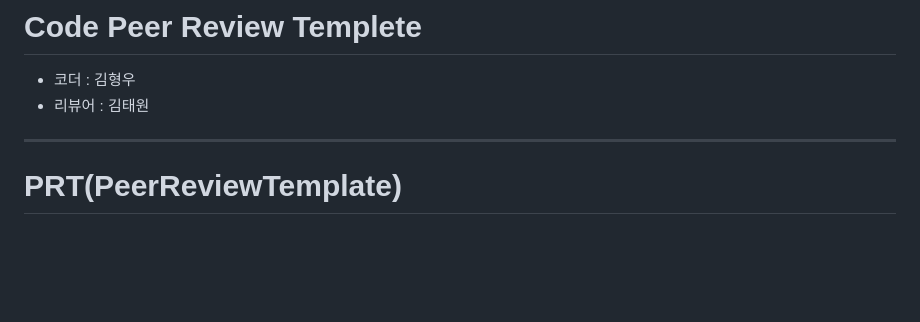
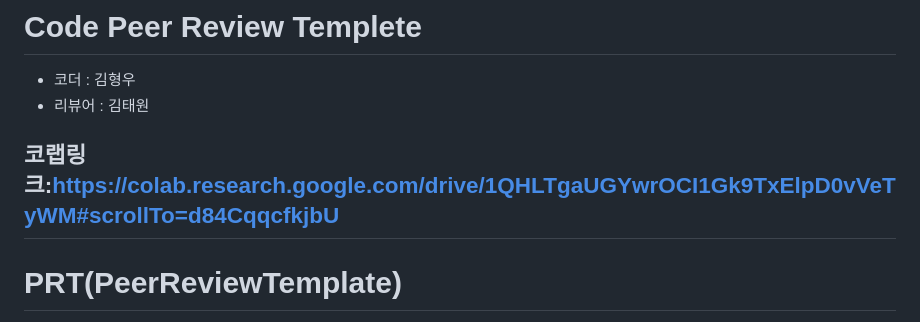
Before and after one commit to hyeong777/Python-Quest, a Markdown page: Quest4/Review_Q4.md, the part around the change. GitHub-like rendering; blank space fills up the shorter version.

```diff
--- a/Quest4/Review_Q4.md
+++ b/Quest4/Review_Q4.md
@@ -3,6 +3,7 @@
 - 코더 : 김형우
 - 리뷰어 : 김태원
 
+코랩링크:https://colab.research.google.com/drive/1QHLTgaUGYwrOCI1Gk9TxElpD0vVeTyWM#scrollTo=d84CqqcfkjbU
 ---
 
 # PRT(PeerReviewTemplate)
```
